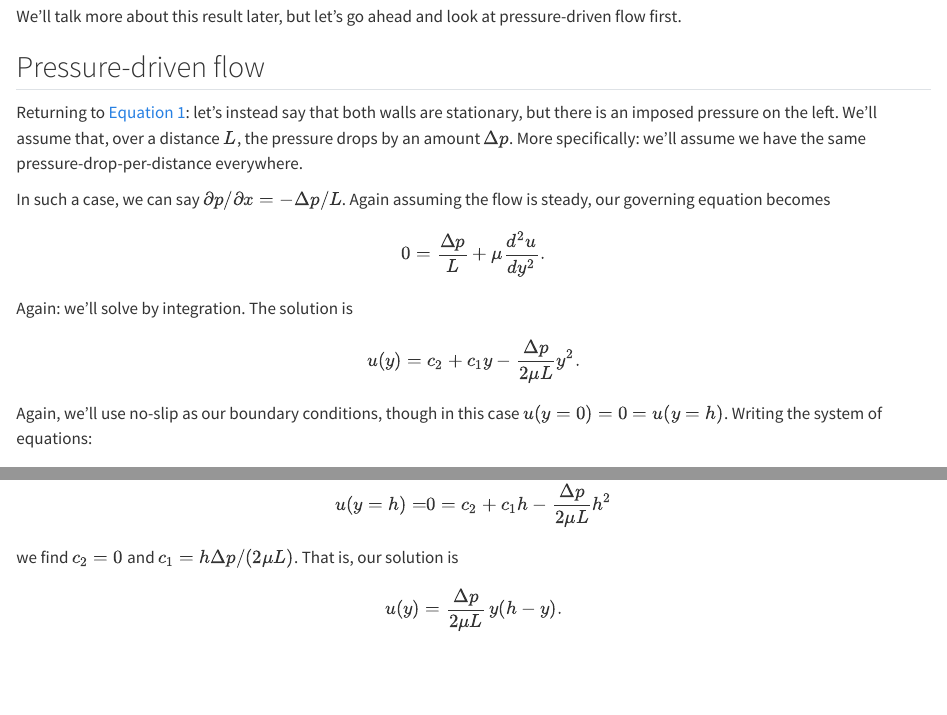
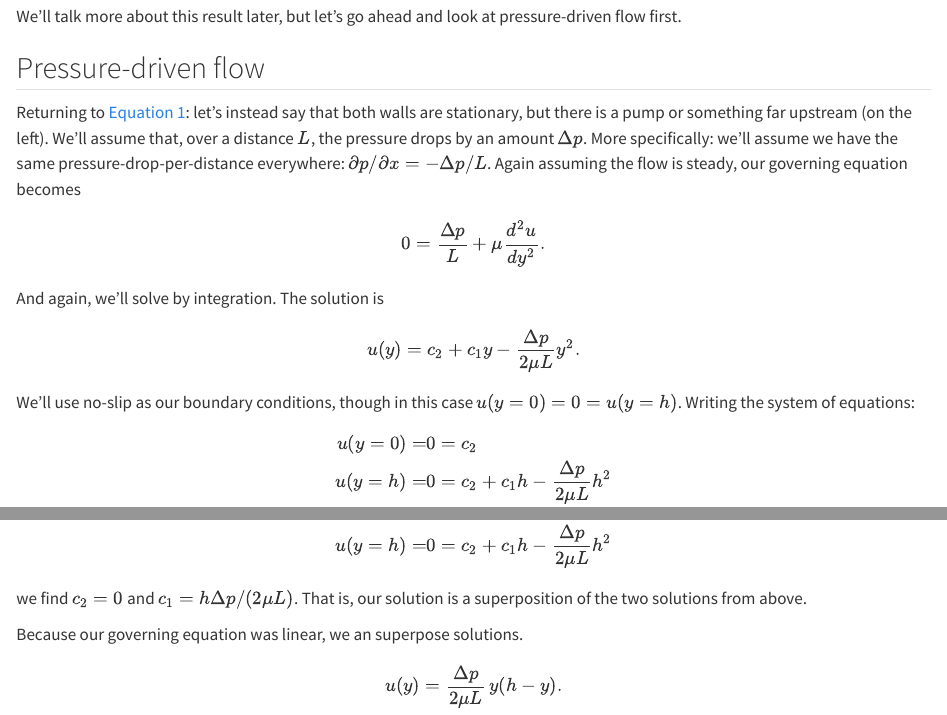
Before and after one commit to jeremy-koch/MCEN3021, a Quarto document (modules/unit-5/cartesian-flows.qmd): the page in a window 1100 px wide, from 3520 px down before the commit and from 3530 px down after it, so that both start at the same text, and a second part further down, joined at a grey line. Rendered offline with R 4.5, knitr and Pandoc in place of Quarto, with nearby package versions; drawn as R Markdown's standard HTML page in place of the format the file asks for.

Commit message:
clean up

```diff
--- a/modules/unit-5/cartesian-flows.qmd
+++ b/modules/unit-5/cartesian-flows.qmd
@@ -186,22 +183,20 @@ We'll talk more about this result later, but let's go ahead and look at pressure
 
 ## Pressure-driven flow
 
-Returning to @eq-x-reduced: let's instead say that both walls are stationary, but there is an imposed pressure on the left. We'll assume that, over a distance $L$, the pressure drops by an amount $\Delta p$. More specifically: we'll assume we have the same pressure-drop-per-distance everywhere.
-
-In such a case, we can say $\partial p/\partial x = -\Delta p/L$. Again assuming the flow is steady, our governing equation becomes
+Returning to @eq-x-reduced: let's instead say that both walls are stationary, but there is a pump or something far upstream (on the left). We'll assume that, over a distance $L$, the pressure drops by an amount $\Delta p$. More specifically: we'll assume we have the same pressure-drop-per-distance everywhere: $\partial p/\partial x = -\Delta p/L$. Again assuming the flow is steady, our governing equation becomes
 
 $$
 0 = \frac{\Delta p}{L} +\mu \frac{d^2 u}{dy^2}.
 $$
 
 
-Again: we'll solve by integration. The solution is
+And again, we'll solve by integration. The solution is
 
 $$
 u(y) = c_2 + c_1y- \frac{\Delta p}{2\mu L}y^2.
 $$
 
-Again, we'll use no-slip as our boundary conditions, though in this case $u(y=0)=0=u(y=h)$. Writing the system of equations:
+We'll use no-slip as our boundary conditions, though in this case $u(y=0)=0=u(y=h)$. Writing the system of equations:
 
 $$
 \begin{align*}
@@ -210,7 +205,11 @@ u(y=h)=&0=c_2+c_1 h-\frac{\Delta p}{2\mu L}h^2
 \end{align*}
 $$
 
-we find $c_2=0$ and $c_1=h\Delta p/(2\mu L)$. That is, our solution is
+we find $c_2=0$ and $c_1=h\Delta p/(2\mu L)$. That is, our solution is a superposition of the two solutions from above.
+
+::: {.column-margin}
+Because our governing equation was linear, we an superpose solutions.
+:::
 
 $$
 u(y) = \frac{\Delta p}{2\mu L}\,y(h-y).
```
Also changed, not shown: modules/unit-5/cartesian-flows.qmd (17 more changed lines).
